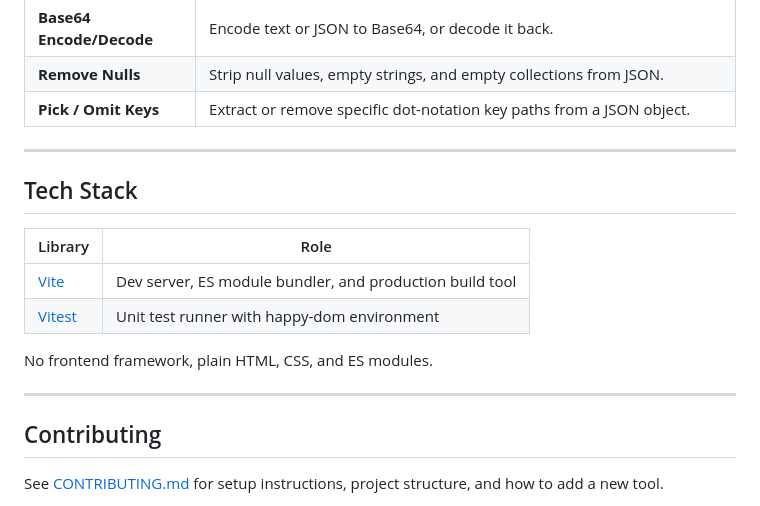
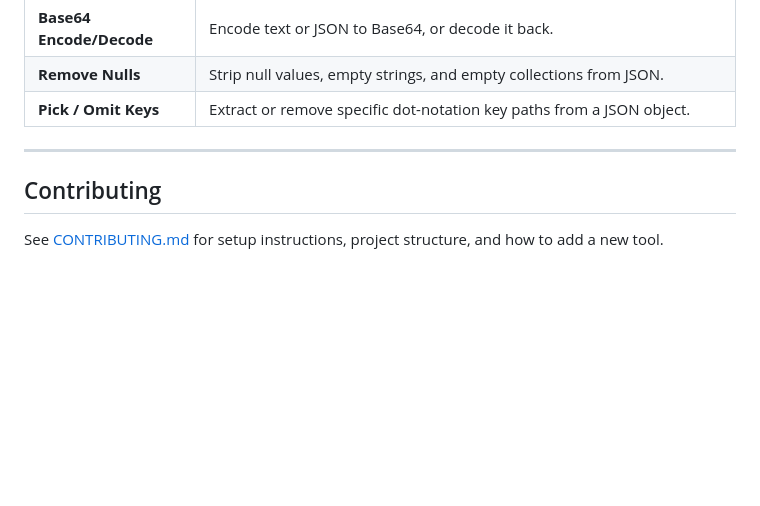
Before and after one commit to viveknaskar/json-kit, a Markdown page: README.md, the part around the change. Drawn GitHub-style; blank space fills up the shorter version.

Commit message:
cleaned readme file

```diff
--- a/README.md
+++ b/README.md
@@ -111,17 +111,6 @@ No data is ever sent over the network. There is no backend, no database, and no
 
 ---
 
-## Tech Stack
-
-| Library | Role |
-|---------|------|
-| [Vite](https://vitejs.dev/) | Dev server, ES module bundler, and production build tool |
-| [Vitest](https://vitest.dev/) | Unit test runner with happy-dom environment |
-
-No frontend framework, plain HTML, CSS, and ES modules.
-
----
-
 ## Contributing
 
 See [CONTRIBUTING.md](CONTRIBUTING.md) for setup instructions, project structure, and how to add a new tool.
```
